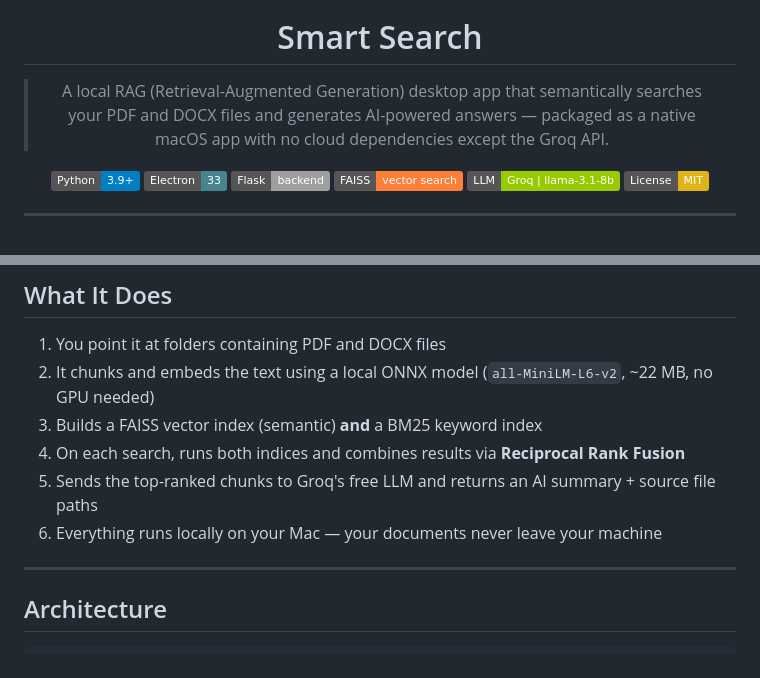
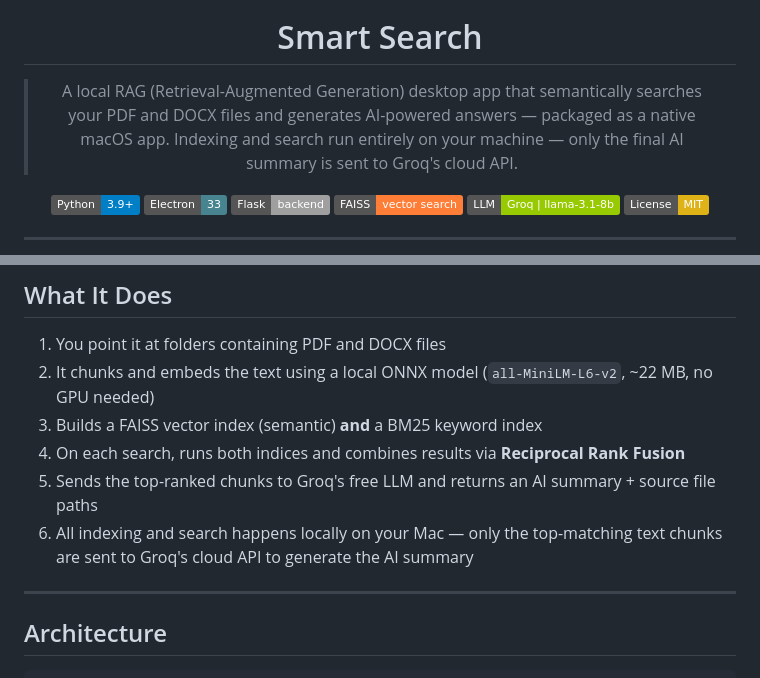
Before and after one commit to josemoti1999/smart_search, a Markdown page: README.md, 2 parts joined by grey strips. Drawn GitHub-style; badges without logos.

Commit message:
Clarify local vs cloud in README
Indexing, embedding, and search are fully local. Only the top-ranked
chunks are sent to Groq's API for the AI summary.

```diff
--- a/README.md
+++ b/README.md
@@ -3,7 +3,7 @@
 
   # Smart Search
 
-  > A local RAG (Retrieval-Augmented Generation) desktop app that semantically searches your PDF and DOCX files and generates AI-powered answers — packaged as a native macOS app with no cloud dependencies except the Groq API.
+  > A local RAG (Retrieval-Augmented Generation) desktop app that semantically searches your PDF and DOCX files and generates AI-powered answers — packaged as a native macOS app. Indexing and search run entirely on your machine — only the final AI summary is sent to Groq's cloud API.
 
   ![Python](https://img.shields.io/badge/Python-3.9%2B-blue)
   ![Electron](https://img.shields.io/badge/Electron-33-47848F)
@@ -22,7 +22,7 @@
 3. Builds a FAISS vector index (semantic) **and** a BM25 keyword index
 4. On each search, runs both indices and combines results via **Reciprocal Rank Fusion**
 5. Sends the top-ranked chunks to Groq's free LLM and returns an AI summary + source file paths
-6. Everything runs locally on your Mac — your documents never leave your machine
+6. All indexing and search happens locally on your Mac — only the top-matching text chunks are sent to Groq's cloud API to generate the AI summary
 
 ---
 
```
